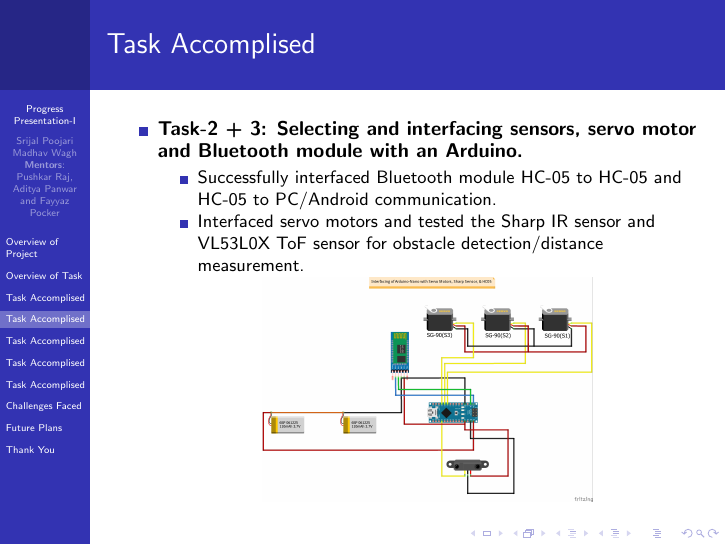
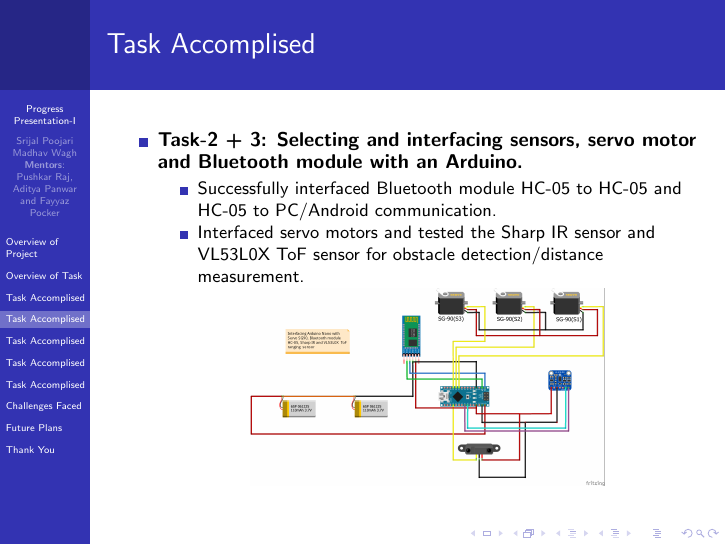
Before and after one commit to eYSIP-2017/eYSIP-2017_Modular-Robot, LaTeX slides (Progress Presentation-1/Progress-Presentation.tex): page 5 of 11. Compiled offline with pdfLaTeX.

Commit message:
Combined slides, updated images

```diff
--- a/Progress Presentation-1/Progress-Presentation.tex
+++ b/Progress Presentation-1/Progress-Presentation.tex
@@ -90,7 +90,7 @@
 		  \item Successfully interfaced Bluetooth module HC-05 to HC-05 and HC-05 to PC/Android communication.
 		  \item Interfaced servo motors and tested the Sharp IR sensor and VL53L0X ToF sensor for obstacle detection/distance measurement.
            \end{itemize}
-           \centering\includegraphics[scale=0.2]{Arduino_interfacing.jpg}
+           \centering\includegraphics[scale=0.2]{Arduino_interfacing.png}
 	\end{itemize}
 \end{frame}
 
```
Also changed, not shown: Basic Interfacing/Schematics/Sensor_interfacing_updated.png (added), Progress Presentation-1/Progress-Presentation.pdf, Progress Presentation-1/images/Arduino_interfacing.jpg (deleted), Progress Presentation-1/images/Arduino_interfacing.png (added), 3 other files.
